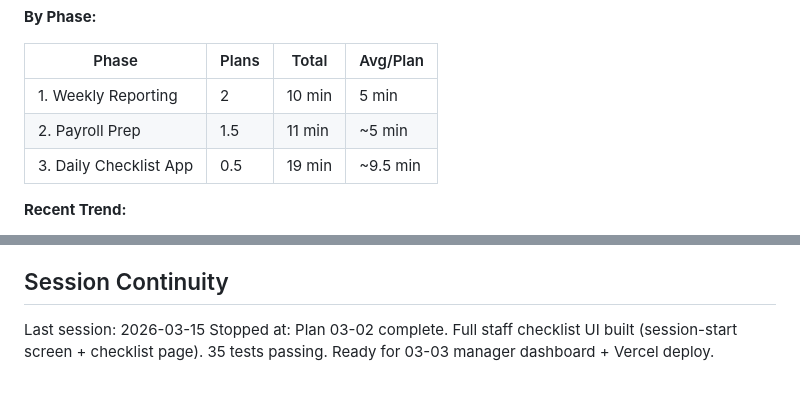
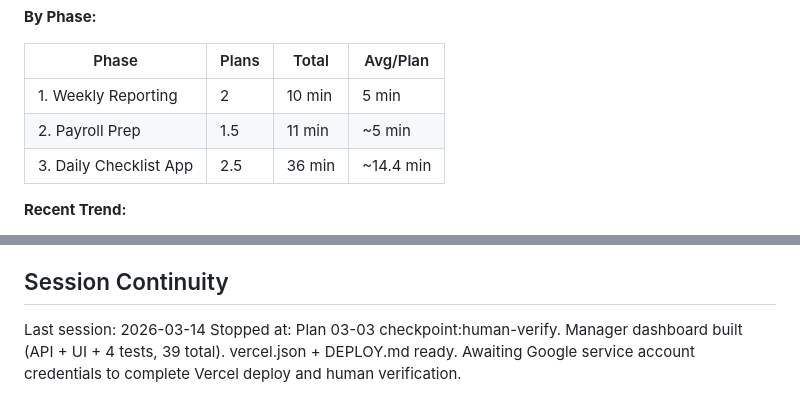
Before and after one commit to josistew/crash-course-intake, a Markdown page: .planning/STATE.md, 2 parts joined by grey strips. GitHub-like rendering.

```diff
--- a/.planning/STATE.md
+++ b/.planning/STATE.md
@@ -45,7 +45,7 @@ Progress: [████████░░] 83%
 |-------|-------|-------|----------|
 | 1. Weekly Reporting | 2 | 10 min | 5 min |
 | 2. Payroll Prep | 1.5 | 11 min | ~5 min |
-| 3. Daily Checklist App | 0.5 | 19 min | ~9.5 min |
+| 3. Daily Checklist App | 2.5 | 36 min | ~14.4 min |
 
 **Recent Trend:**
 - Last 5 plans: 01-01 (5 min), 01-02 (5 min), 02-01 (4 min), 02-02 Task 1 (7 min), 03-00 (4 min)
@@ -106,5 +109,5 @@ Recent decisions affecting current work:
 
 ## Session Continuity
 
-Last session: 2026-03-15
-Stopped at: Plan 03-02 complete. Full staff checklist UI built (session-start screen + checklist page). 35 tests passing. Ready for 03-03 manager dashboard + Vercel deploy.
+Last session: 2026-03-14
+Stopped at: Plan 03-03 checkpoint:human-verify. Manager dashboard built (API + UI + 4 tests, 39 total). vercel.json + DEPLOY.md ready. Awaiting Google service account credentials to complete Vercel deploy and human verification.
```
Also changed, not shown: other parts of .planning/STATE.md (+13 -10 lines), .planning/ROADMAP.md (+2 -2 lines), 1 other file.
